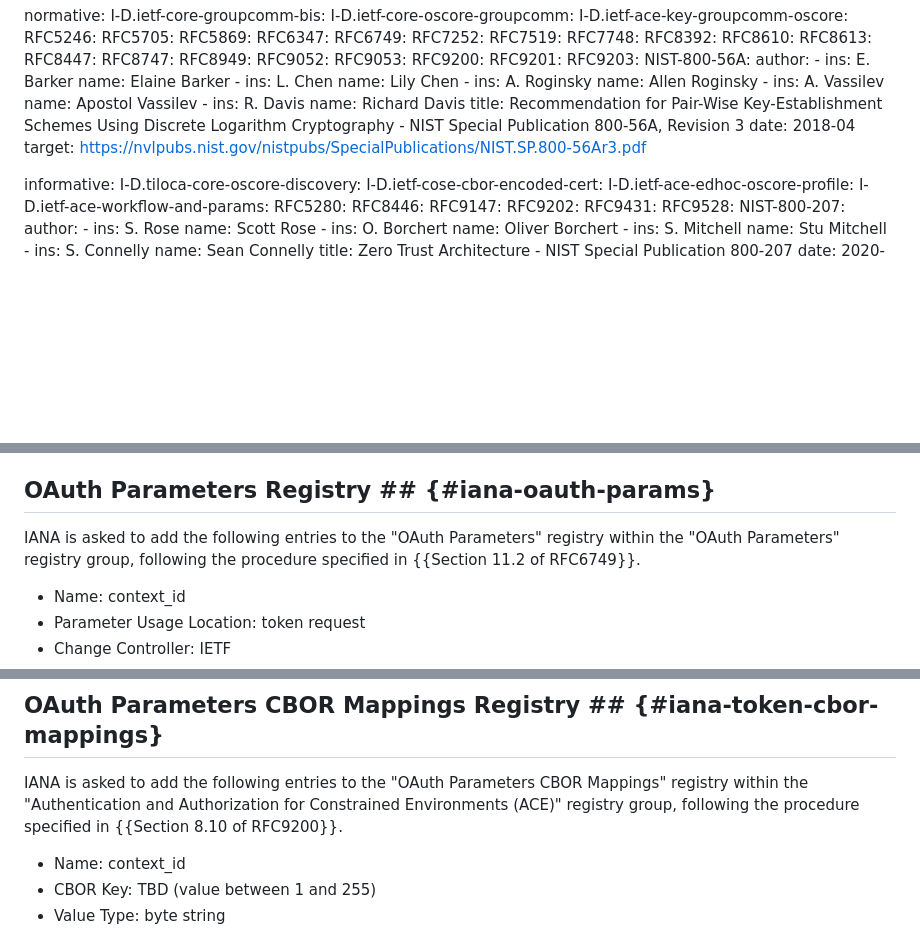
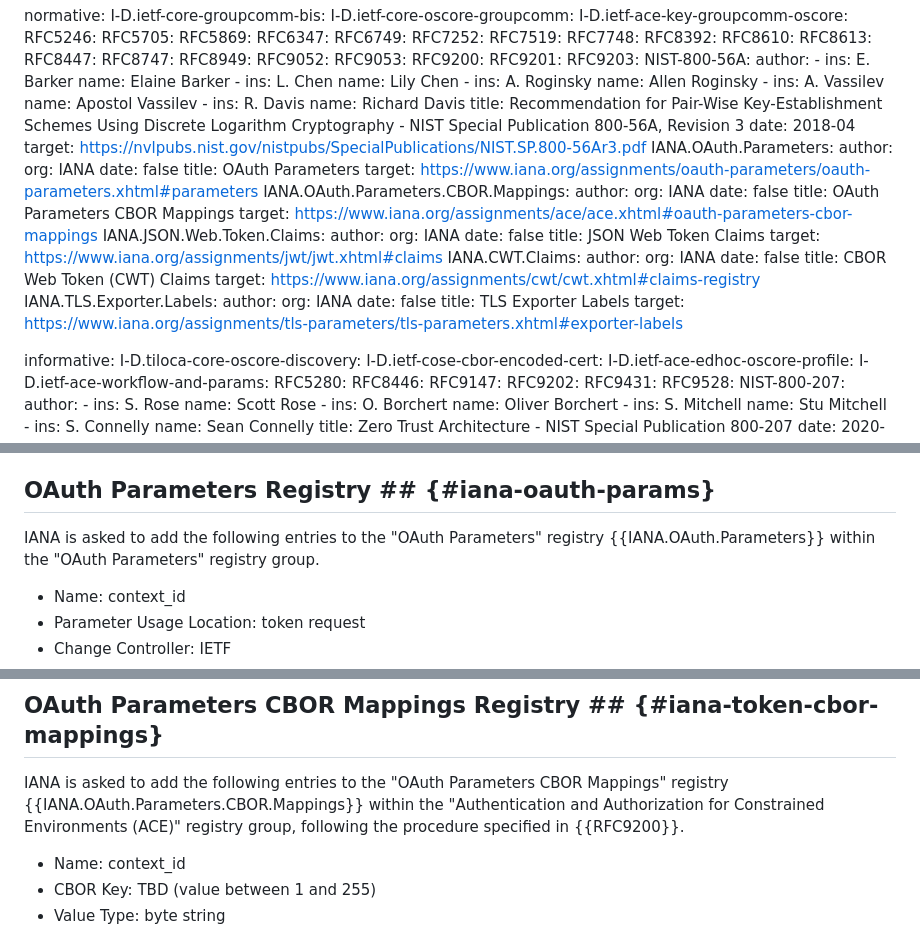
Before and after one commit to ace-wg/ace-group-oscore-profile, a Markdown page: draft-ietf-ace-group-oscore-profile.md, 3 parts joined by grey strips. Rendered like a GitHub page; blank space fills up the shorter version.

Commit message:
Added references to IANA registries

```diff
--- a/draft-ietf-ace-group-oscore-profile.md
+++ b/draft-ietf-ace-group-oscore-profile.md
@@ -87,6 +87,36 @@ normative:
     title: Recommendation for Pair-Wise Key-Establishment Schemes Using Discrete Logarithm Cryptography - NIST Special Publication 800-56A, Revision 3
     date: 2018-04
     target: https://nvlpubs.nist.gov/nistpubs/SpecialPublications/NIST.SP.800-56Ar3.pdf
+  IANA.OAuth.Parameters:
+    author:
+      org: IANA
+    date: false
+    title: OAuth Parameters
+    target: https://www.iana.org/assignments/oauth-parameters/oauth-parameters.xhtml#parameters
+  IANA.OAuth.Parameters.CBOR.Mappings:
+    author:
+      org: IANA
+    date: false
+    title: OAuth Parameters CBOR Mappings
+    target: https://www.iana.org/assignments/ace/ace.xhtml#oauth-parameters-cbor-mappings
+  IANA.JSON.Web.Token.Claims:
+    author:
+      org: IANA
+    date: false
+    title: JSON Web Token Claims
+    target: https://www.iana.org/assignments/jwt/jwt.xhtml#claims
+  IANA.CWT.Claims:
+    author:
+      org: IANA
+    date: false
+    title: CBOR Web Token (CWT) Claims
+    target: https://www.iana.org/assignments/cwt/cwt.xhtml#claims-registry
+  IANA.TLS.Exporter.Labels:
+    author:
+      org: IANA
+    date: false
+    title: TLS Exporter Labels
+    target: https://www.iana.org/assignments/tls-parameters/tls-parameters.xhtml#exporter-labels
 
 informative:
   I-D.tiloca-core-oscore-discovery:
@@ -1080,7 +1110,7 @@ IANA is asked to add the following entry to the "ACE Profiles" registry within t
 
 ## OAuth Parameters Registry ## {#iana-oauth-params}
 
-IANA is asked to add the following entries to the "OAuth Parameters" registry within the "OAuth Parameters" registry group, following the procedure specified in {{Section 11.2 of RFC6749}}.
+IANA is asked to add the following entries to the "OAuth Parameters" registry {{IANA.OAuth.Parameters}} within the "OAuth Parameters" registry group.
 
 * Name: context_id
 * Parameter Usage Location: token request
@@ -1110,7 +1140,7 @@ IANA is asked to add the following entries to the "OAuth Parameters" registry wi
 
 ## OAuth Parameters CBOR Mappings Registry ## {#iana-token-cbor-mappings}
 
-IANA is asked to add the following entries to the "OAuth Parameters CBOR Mappings" registry within the "Authentication and Authorization for Constrained Environments (ACE)" registry group, following the procedure specified in {{Section 8.10 of RFC9200}}.
+IANA is asked to add the following entries to the "OAuth Parameters CBOR Mappings" registry {{IANA.OAuth.Parameters.CBOR.Mappings}} within the "Authentication and Authorization for Constrained Environments (ACE)" registry group, following the procedure specified in {{RFC9200}}.
 
 * Name: context_id
 * CBOR Key: TBD (value between 1 and 255)
```
Also changed, not shown: other parts of draft-ietf-ace-group-oscore-profile.md (+5 -3 lines).
